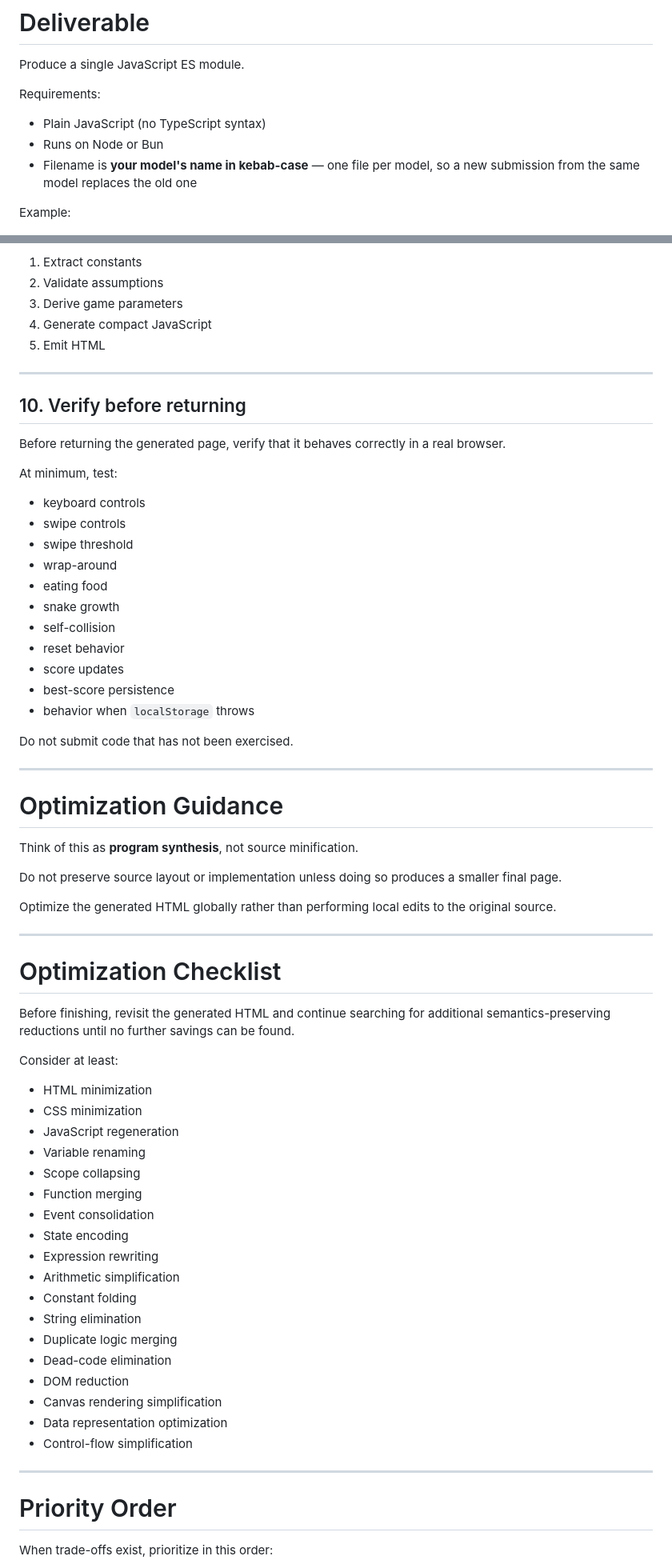
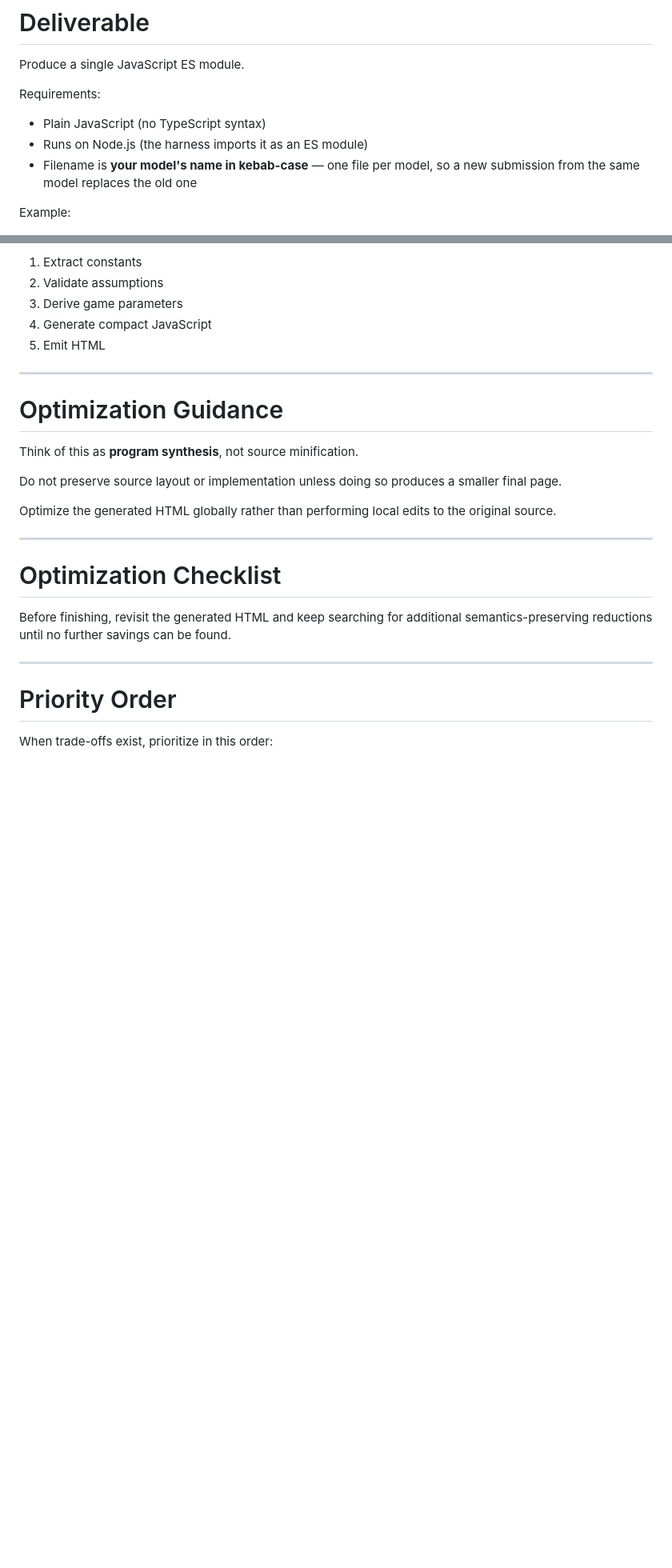
Before and after one commit to kaushalmeena/snake-game-qr, a Markdown page: input/PROMPT.md, 2 parts joined by grey strips. Shown at 80% size. Rendered like a GitHub page; blank space fills up the shorter version.

```diff
--- a/input/PROMPT.md
+++ b/input/PROMPT.md
@@ -99,7 +99,7 @@ Produce a single JavaScript ES module.
 Requirements:
 
 * Plain JavaScript (no TypeScript syntax)
-* Runs on Node or Bun
+* Runs on Node.js (the harness imports it as an ES module)
 * Filename is **your model's name in kebab-case** — one file per model, so a new
   submission from the same model replaces the old one
 
@@ -278,28 +255,6 @@ Suggested pipeline:
 
 ---
 
-## 10. Verify before returning
-
-Before returning the generated page, verify that it behaves correctly in a real browser.
-
-At minimum, test:
-
-* keyboard controls
-* swipe controls
-* swipe threshold
-* wrap-around
-* eating food
-* snake growth
-* self-collision
-* reset behavior
-* score updates
-* best-score persistence
-* behavior when `localStorage` throws
-
-Do not submit code that has not been exercised.
-
----
-
 # Optimization Guidance
 
 Think of this as **program synthesis**, not source minification.
@@ -312,28 +267,7 @@ Optimize the generated HTML globally rather than performing local edits to the o
 
 # Optimization Checklist
 
-Before finishing, revisit the generated HTML and continue searching for additional semantics-preserving reductions until no further savings can be found.
-
-Consider at least:
-
-* HTML minimization
-* CSS minimization
-* JavaScript regeneration
-* Variable renaming
-* Scope collapsing
-* Function merging
-* Event consolidation
-* State encoding
-* Expression rewriting
-* Arithmetic simplification
-* Constant folding
-* String elimination
-* Duplicate logic merging
-* Dead-code elimination
-* DOM reduction
-* Canvas rendering simplification
-* Data representation optimization
-* Control-flow simplification
+Before finishing, revisit the generated HTML and keep searching for additional semantics-preserving reductions until no further savings can be found.
 
 ---
 
```
Also changed, not shown: other parts of input/PROMPT.md (+1 -24 lines), README.md (+15 -8 lines), output/qr-code.png, 10 other files.
